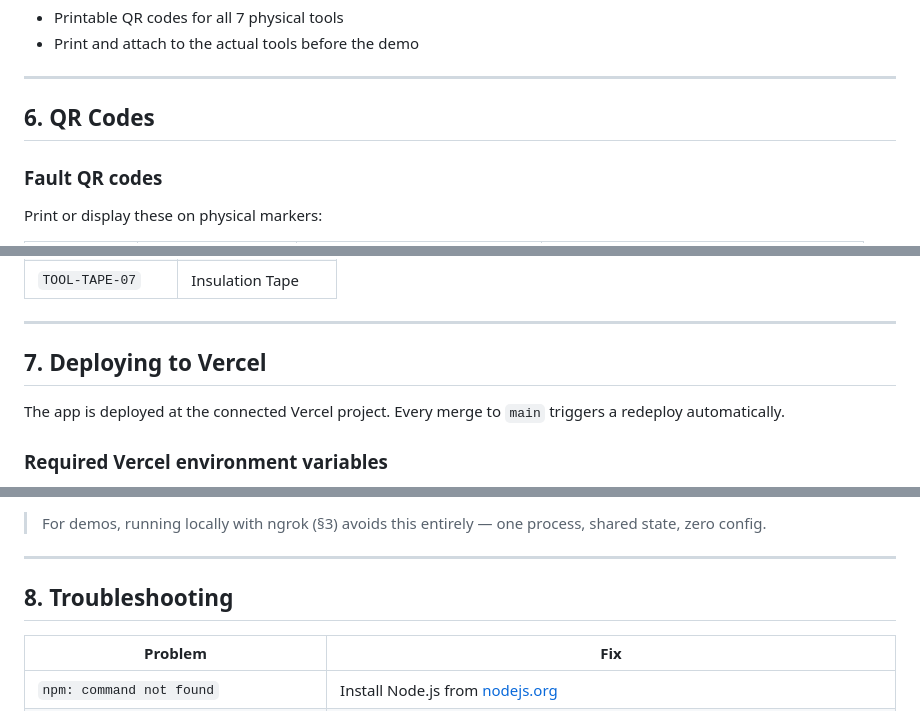
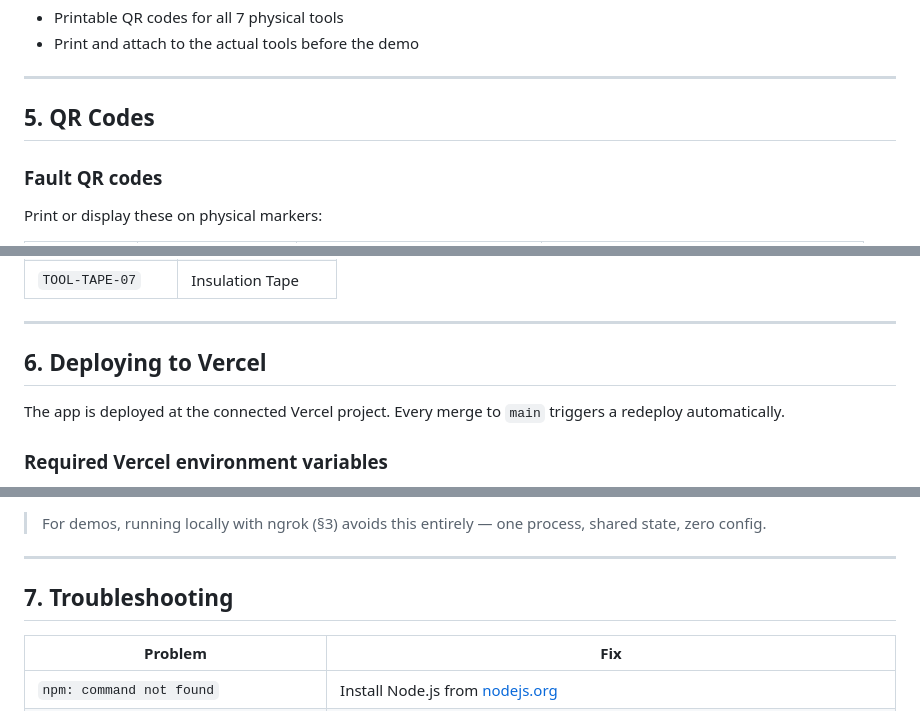
Before and after one commit to Jovarie/tech-innovations-group-project, a Markdown page: README.md, 3 parts joined by grey strips. Drawn GitHub-style.

```diff
--- a/README.md
+++ b/README.md
@@ -138,7 +136,7 @@ Open that `https://` URL on any phone or device. Everyone hitting that URL share
 
 ---
 
-## 6. QR Codes
+## 5. QR Codes
 
 ### Fault QR codes
 Print or display these on physical markers:
@@ -164,7 +162,7 @@ Visit `/tool-qrs.html` on the running app to generate and print all tool QR code
 
 ---
 
-## 7. Deploying to Vercel
+## 6. Deploying to Vercel
 
 The app is deployed at the connected Vercel project. Every merge to `main` triggers a redeploy automatically.
 
@@ -190,7 +188,7 @@ Vercel runs multiple serverless instances. Without a shared store, fault updates
 
 ---
 
-## 8. Troubleshooting
+## 7. Troubleshooting
 
 | Problem | Fix |
 |---|---|
```
Also changed, not shown: other parts of README.md (+12 -14 lines).
